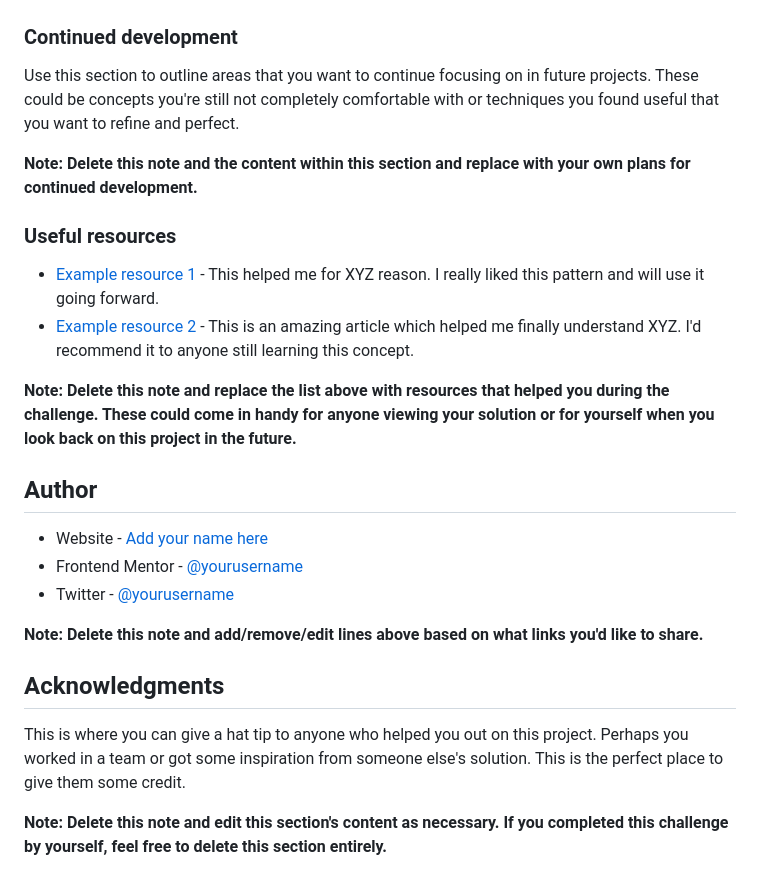
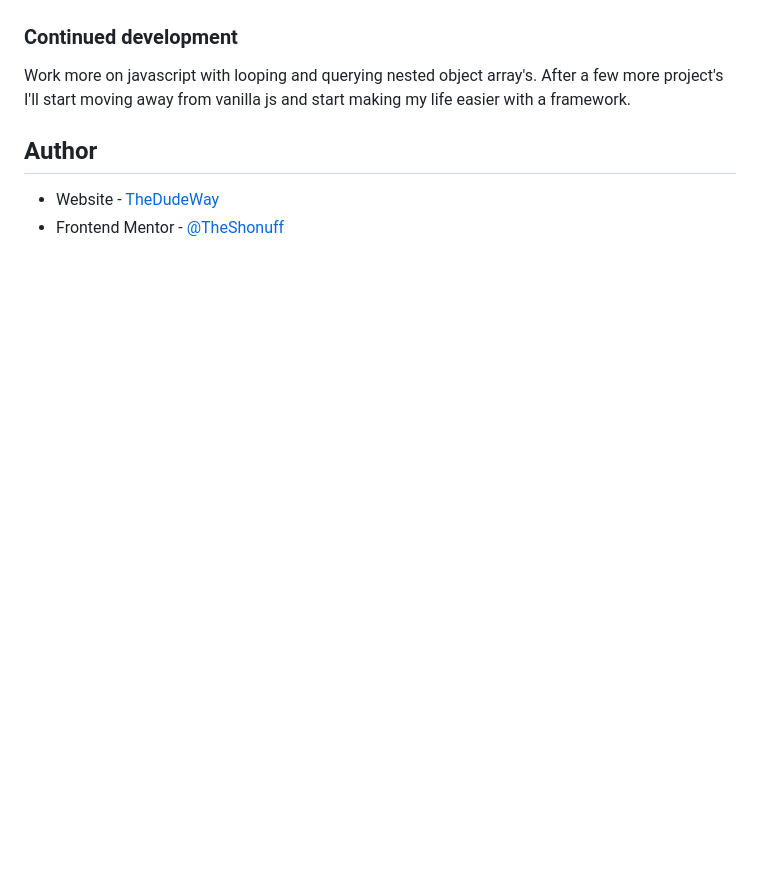
Before and after one commit to TheShonuff/time-tracker, a Markdown page: README.md, the part around the change printed below. GitHub-like rendering; blank space fills up the shorter version.

```diff
--- a/README.md
+++ b/README.md
@@ -88,27 +56,9 @@ If you want more help with writing markdown, we'd recommend checking out [The Ma
 
 ### Continued development
 
-Use this section to outline areas that you want to continue focusing on in future projects. These could be concepts you're still not completely comfortable with or techniques you found useful that you want to refine and perfect.
-
-**Note: Delete this note and the content within this section and replace with your own plans for continued development.**
-
-### Useful resources
-
-- [Example resource 1](https://www.example.com) - This helped me for XYZ reason. I really liked this pattern and will use it going forward.
-- [Example resource 2](https://www.example.com) - This is an amazing article which helped me finally understand XYZ. I'd recommend it to anyone still learning this concept.
-
-**Note: Delete this note and replace the list above with resources that helped you during the challenge. These could come in handy for anyone viewing your solution or for yourself when you look back on this project in the future.**
+Work more on javascript with looping and querying nested object array's. After a few more project's I'll start moving away from vanilla js and start making my life easier with a framework.
 
 ## Author
 
-- Website - [Add your name here](https://www.your-site.com)
-- Frontend Mentor - [@yourusername](https://www.frontendmentor.io/profile/yourusername)
-- Twitter - [@yourusername](https://www.twitter.com/yourusername)
-
-**Note: Delete this note and add/remove/edit lines above based on what links you'd like to share.**
-
-## Acknowledgments
-
-This is where you can give a hat tip to anyone who helped you out on this project. Perhaps you worked in a team or got some inspiration from someone else's solution. This is the perfect place to give them some credit.
-
-**Note: Delete this note and edit this section's content as necessary. If you completed this challenge by yourself, feel free to delete this section entirely.**
+- Website - [TheDudeWay](https://www.thedudeway.com)
+- Frontend Mentor - [@TheShonuff](https://www.frontendmentor.io/profile/TheShonuff)
```
Also changed, not shown: other parts of README.md (+14 -46 lines), images/screenshot.png (added), 4 other files.
